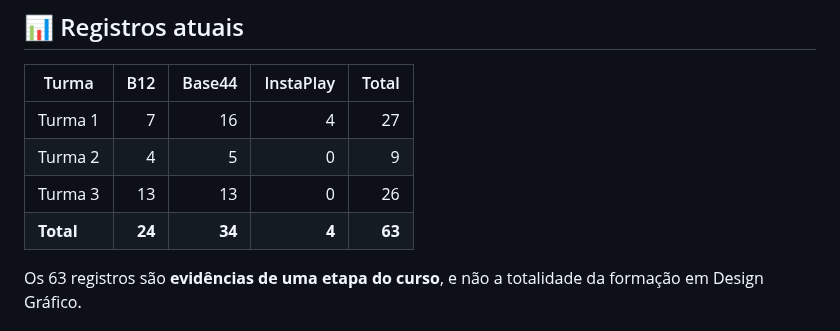
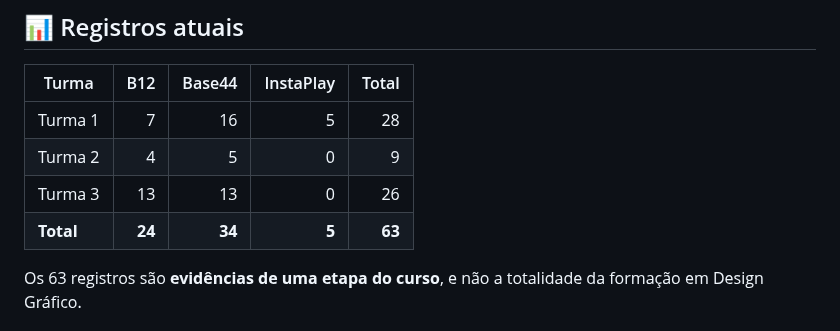
Before and after one commit to sayjinblackbelt/26_Design_Grafico, a Markdown page: README.md, the part around the change. Rendered like a GitHub page.

Commit message:
Corrige totais do portfólio para 63 projetos

```diff
--- a/README.md
+++ b/README.md
@@ -230,10 +230,10 @@ Ampliação para sistemas interativos com regras, objetivos, mecânicas, feedbac
 
 | Turma | B12 | Base44 | InstaPlay | Total |
 |---|---:|---:|---:|---:|
-| Turma 1 | 7 | 16 | 4 | 27 |
+| Turma 1 | 7 | 16 | 5 | 28 |
 | Turma 2 | 4 | 5 | 0 | 9 |
 | Turma 3 | 13 | 13 | 0 | 26 |
-| **Total** | **24** | **34** | **4** | **63** |
+| **Total** | **24** | **34** | **5** | **63** |
 
 Os 63 registros são **evidências de uma etapa do curso**, e não a totalidade da formação em Design Gráfico.
 
```
